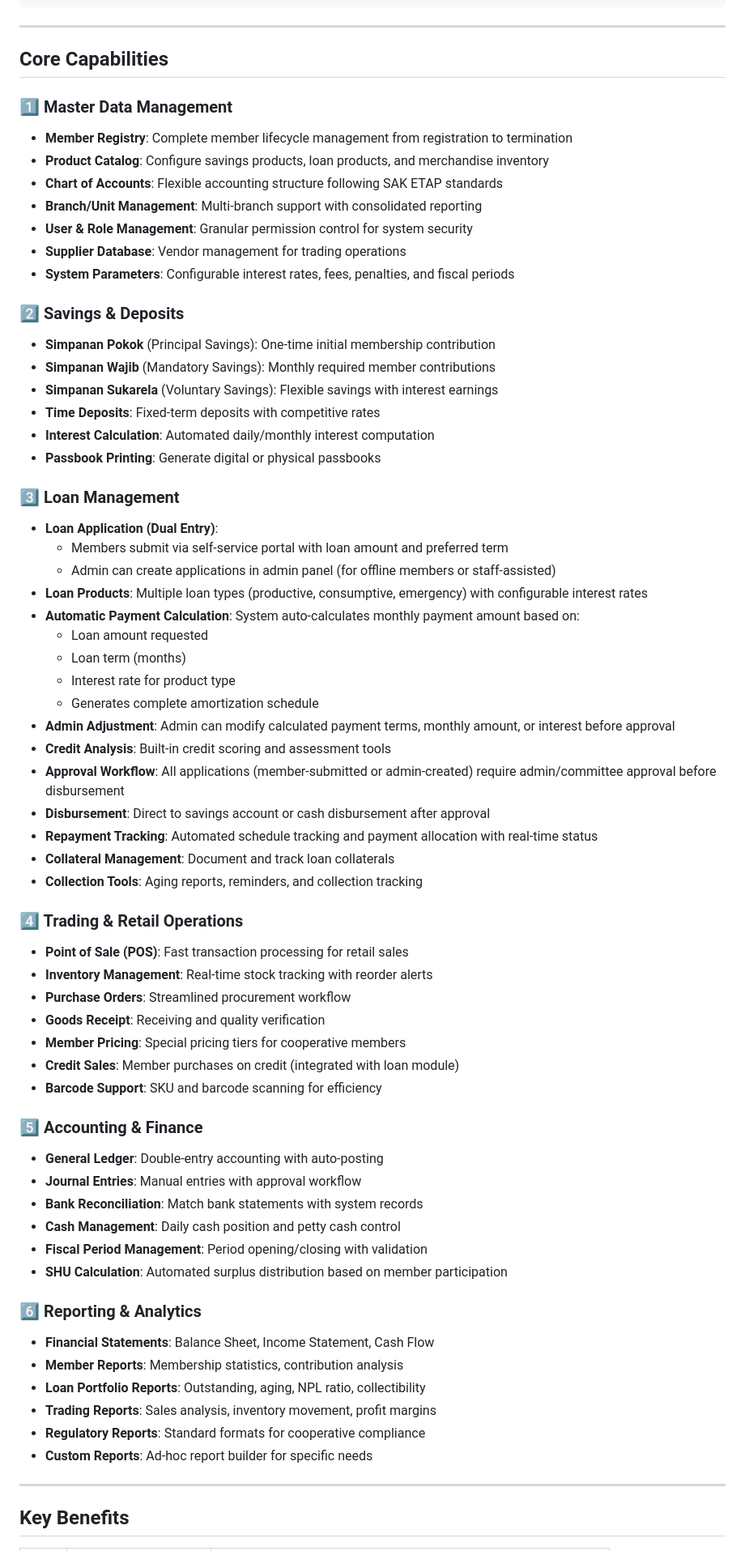
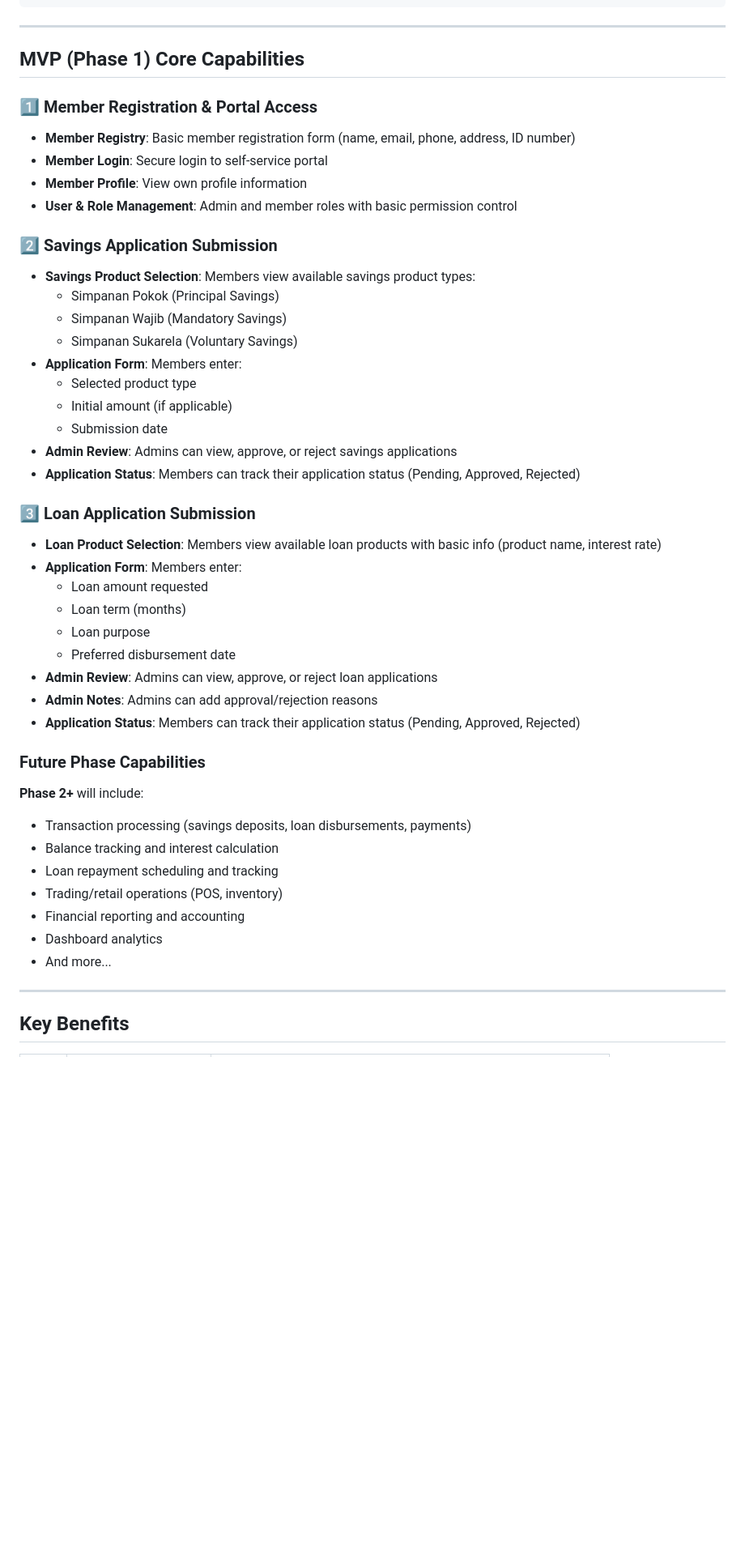
Before and after one commit to Jehan46635621/koperasi_dagang, a Markdown page: prompter/koperasi-dagang/product-brief.md, the part around one of its changes. Shown at 81% size. GitHub-like rendering; blank space fills up the shorter version.

```diff
--- a/prompter/koperasi-dagang/product-brief.md
+++ b/prompter/koperasi-dagang/product-brief.md
@@ -66,73 +66,50 @@ Koperasi Dagang is a comprehensive, web-based cooperative management system desi
 
 ---
 
-## Core Capabilities
+## MVP (Phase 1) Core Capabilities
 
-### 1️⃣ Master Data Management
+### 1️⃣ Member Registration & Portal Access
 
-- **Member Registry**: Complete member lifecycle management from registration to termination
-- **Product Catalog**: Configure savings products, loan products, and merchandise inventory
-- **Chart of Accounts**: Flexible accounting structure following SAK ETAP standards
-- **Branch/Unit Management**: Multi-branch support with consolidated reporting
-- **User & Role Management**: Granular permission control for system security
-- **Supplier Database**: Vendor management for trading operations
-- **System Parameters**: Configurable interest rates, fees, penalties, and fiscal periods
+- **Member Registry**: Basic member registration form (name, email, phone, address, ID number)
+- **Member Login**: Secure login to self-service portal
+- **Member Profile**: View own profile information
+- **User & Role Management**: Admin and member roles with basic permission control
 
-### 2️⃣ Savings & Deposits
+### 2️⃣ Savings Application Submission
 
-- **Simpanan Pokok** (Principal Savings): One-time initial membership contribution
-- **Simpanan Wajib** (Mandatory Savings): Monthly required member contributions
-- **Simpanan Sukarela** (Voluntary Savings): Flexible savings with interest earnings
-- **Time Deposits**: Fixed-term deposits with competitive rates
-- **Interest Calculation**: Automated daily/monthly interest computation
-- **Passbook Printing**: Generate digital or physical passbooks
+- **Savings Product Selection**: Members view available savings product types:
+  - Simpanan Pokok (Principal Savings)
+  - Simpanan Wajib (Mandatory Savings)
+  - Simpanan Sukarela (Voluntary Savings)
+- **Application Form**: Members enter:
+  - Selected product type
+  - Initial amount (if applicable)
+  - Submission date
+- **Admin Review**: Admins can view, approve, or reject savings applications
+- **Application Status**: Members can track their application status (Pending, Approved, Rejected)
 
-### 3️⃣ Loan Management
+### 3️⃣ Loan Application Submission
 
-- **Loan Application (Dual Entry)**:
-  - Members submit via self-service portal with loan amount and preferred term
-  - Admin can create applications in admin panel (for offline members or staff-assisted)
-- **Loan Products**: Multiple loan types (productive, consumptive, emergency) with configurable interest rates
-- **Automatic Payment Calculation**: System auto-calculates monthly payment amount based on:
+- **Loan Product Selection**: Members view available loan products with basic info (product name, interest rate)
+- **Application Form**: Members enter:
   - Loan amount requested
   - Loan term (months)
-  - Interest rate for product type
-  - Generates complete amortization schedule
-- **Admin Adjustment**: Admin can modify calculated payment terms, monthly amount, or interest before approval
-- **Credit Analysis**: Built-in credit scoring and assessment tools
-- **Approval Workflow**: All applications (member-submitted or admin-created) require admin/committee approval before disbursement
-- **Disbursement**: Direct to savings account or cash disbursement after approval
-- **Repayment Tracking**: Automated schedule tracking and payment allocation with real-time status
-- **Collateral Management**: Document and track loan collaterals
-- **Collection Tools**: Aging reports, reminders, and collection tracking
+  - Loan purpose
+  - Preferred disbursement date
+- **Admin Review**: Admins can view, approve, or reject loan applications
+- **Admin Notes**: Admins can add approval/rejection reasons
+- **Application Status**: Members can track their application status (Pending, Approved, Rejected)
 
-### 4️⃣ Trading & Retail Operations
+### Future Phase Capabilities
 
-- **Point of Sale (POS)**: Fast transaction processing for retail sales
-- **Inventory Management**: Real-time stock tracking with reorder alerts
-- **Purchase Orders**: Streamlined procurement workflow
-- **Goods Receipt**: Receiving and quality verification
-- **Member Pricing**: Special pricing tiers for cooperative members
-- **Credit Sales**: Member purchases on credit (integrated with loan module)
-- **Barcode Support**: SKU and barcode scanning for efficiency
-
-### 5️⃣ Accounting & Finance
-
-- **General Ledger**: Double-entry accounting with auto-posting
-- **Journal Entries**: Manual entries with approval workflow
-- **Bank Reconciliation**: Match bank statements with system records
-- **Cash Management**: Daily cash position and petty cash control
-- **Fiscal Period Management**: Period opening/closing with validation
-- **SHU Calculation**: Automated surplus distribution based on member participation
-
-### 6️⃣ Reporting & Analytics
-
-- **Financial Statements**: Balance Sheet, Income Statement, Cash Flow
-- **Member Reports**: Membership statistics, contribution analysis
-- **Loan Portfolio Reports**: Outstanding, aging, NPL ratio, collectibility
-- **Trading Reports**: Sales analysis, inventory movement, profit margins
-- **Regulatory Reports**: Standard formats for cooperative compliance
-- **Custom Reports**: Ad-hoc report builder for specific needs
+**Phase 2+** will include:
+- Transaction processing (savings deposits, loan disbursements, payments)
+- Balance tracking and interest calculation
+- Loan repayment scheduling and tracking
+- Trading/retail operations (POS, inventory)
+- Financial reporting and accounting
+- Dashboard analytics
+- And more...
 
 ---
 
```
Also changed, not shown: other parts of prompter/koperasi-dagang/product-brief.md (+263 -163 lines).
